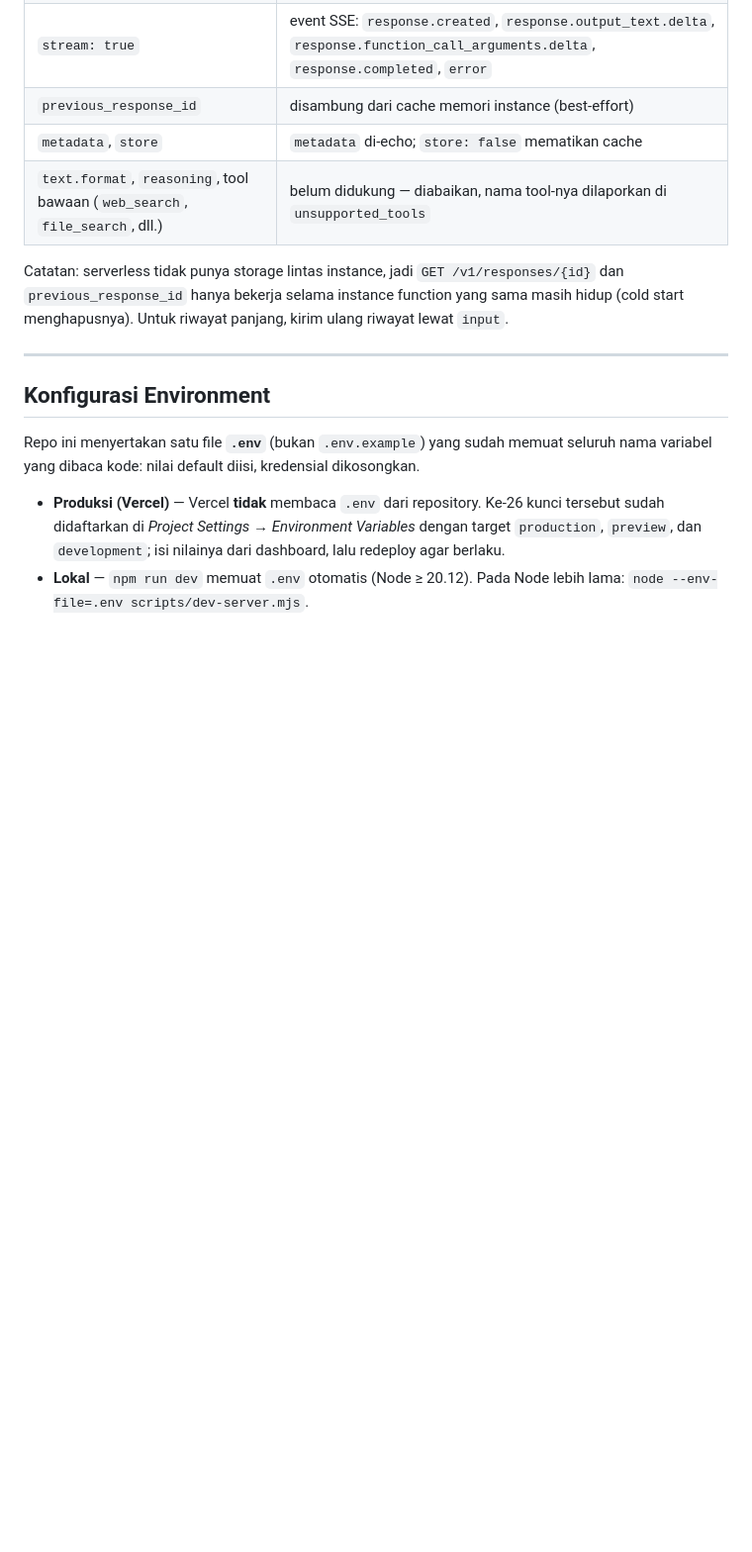
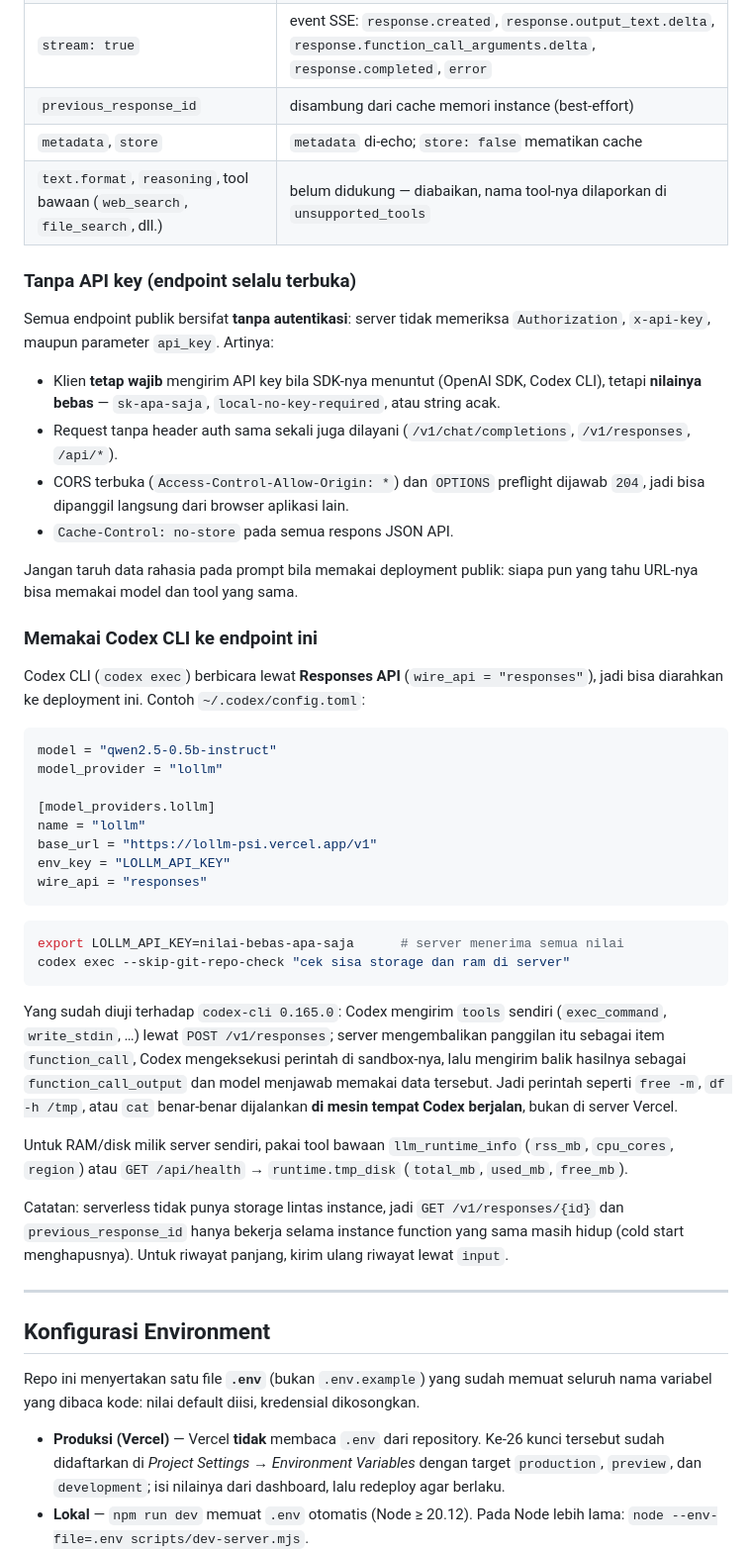
Before and after one commit to xiaoajinid-bot/lollm, a Markdown page: README.md, the part around one of its changes. Shown at 99% size. Rendered like a GitHub page; blank space fills up the shorter version.

Commit message:
docs: dokumentasikan endpoint tanpa auth dan integrasi Codex CLI
Hasil uji end-to-end (curl + codex-cli 0.165.0) belum tercatat di README:

- bagian "Tanpa API key": API tidak memeriksa Authorization/x-api-key/api_key;
  SDK tetap boleh mengirim nilai apa pun, request tanpa header juga dilayani,
  CORS `*`, preflight 204, `Cache-Control: no-store`
- bagian "Memakai Codex CLI": contoh ~/.codex/config.toml (wire_api responses)
  dan penjelasan bahwa exec_command berjalan di mesin Codex, bukan di Vercel;
  untuk RAM/disk server pakai llm_runtime_info / GET /api/health
- bagian Keamanan: peringatan eksplisit bahwa deployment publik terbuka
  (termasuk /api/store/save & delete) + cara mempersempitnya
- bagian Uji otomatis: jumlah tes diperbarui (159 unit, 98 UI) dan hapus
  rujukan lama "konteks 2048 token"

Co-authored-by: arena-agent <297053741+arena-agent@users.noreply.github.com>

````diff
--- a/README.md
+++ b/README.md
@@ -145,6 +145,54 @@ Yang didukung:
 | `previous_response_id` | disambung dari cache memori instance (best-effort) |
 | `metadata`, `store` | `metadata` di-echo; `store: false` mematikan cache |
 | `text.format`, `reasoning`, tool bawaan (`web_search`, `file_search`, dll.) | belum didukung — diabaikan, nama tool-nya dilaporkan di `unsupported_tools` |
+
+### Tanpa API key (endpoint selalu terbuka)
+
+Semua endpoint publik bersifat **tanpa autentikasi**: server tidak memeriksa
+`Authorization`, `x-api-key`, maupun parameter `api_key`. Artinya:
+
+- Klien **tetap wajib** mengirim API key bila SDK-nya menuntut (OpenAI SDK, Codex CLI),
+  tetapi **nilainya bebas** — `sk-apa-saja`, `local-no-key-required`, atau string acak.
+- Request tanpa header auth sama sekali juga dilayani (`/v1/chat/completions`,
+  `/v1/responses`, `/api/*`).
+- CORS terbuka (`Access-Control-Allow-Origin: *`) dan `OPTIONS` preflight dijawab `204`,
+  jadi bisa dipanggil langsung dari browser aplikasi lain.
+- `Cache-Control: no-store` pada semua respons JSON API.
+
+Jangan taruh data rahasia pada prompt bila memakai deployment publik: siapa pun yang
+tahu URL-nya bisa memakai model dan tool yang sama.
+
+### Memakai Codex CLI ke endpoint ini
+
+Codex CLI (`codex exec`) berbicara lewat **Responses API** (`wire_api = "responses"`),
+jadi bisa diarahkan ke deployment ini. Contoh `~/.codex/config.toml`:
+
+```toml
+model = "qwen2.5-0.5b-instruct"
+model_provider = "lollm"
+
+[model_providers.lollm]
+name = "lollm"
+base_url = "https://lollm-psi.vercel.app/v1"
+env_key = "LOLLM_API_KEY"
+wire_api = "responses"
+```
+
+```bash
+export LOLLM_API_KEY=nilai-bebas-apa-saja      # server menerima semua nilai
+codex exec --skip-git-repo-check "cek sisa storage dan ram di server"
+```
+
+Yang sudah diuji terhadap `codex-cli 0.165.0`: Codex mengirim `tools` sendiri
+(`exec_command`, `write_stdin`, …) lewat `POST /v1/responses`; server mengembalikan
+panggilan itu sebagai item `function_call`, Codex mengeksekusi perintah di sandbox-nya,
+lalu mengirim balik hasilnya sebagai `function_call_output` dan model menjawab memakai
+data tersebut. Jadi perintah seperti `free -m`, `df -h /tmp`, atau `cat` benar-benar
+dijalankan **di mesin tempat Codex berjalan**, bukan di server Vercel.
+
+Untuk RAM/disk milik server sendiri, pakai tool bawaan `llm_runtime_info`
+(`rss_mb`, `cpu_cores`, `region`) atau `GET /api/health` → `runtime.tmp_disk`
+(`total_mb`, `used_mb`, `free_mb`).
 
 Catatan: serverless tidak punya storage lintas instance, jadi `GET /v1/responses/{id}`
 dan `previous_response_id` hanya bekerja selama instance function yang sama masih hidup
````
Also changed, not shown: other parts of README.md (+11 -2 lines).
